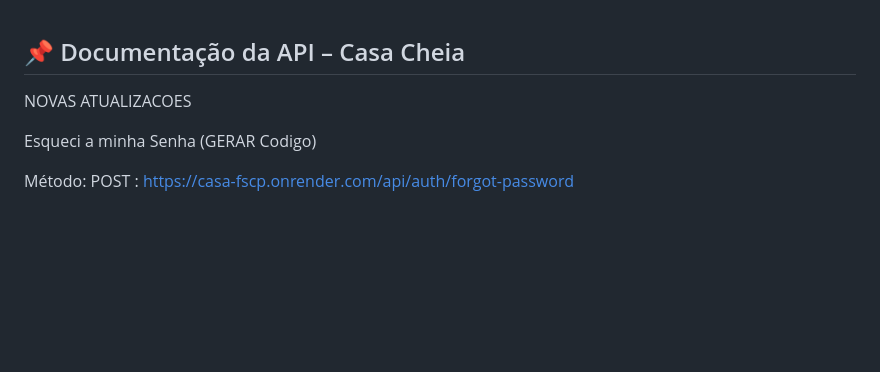
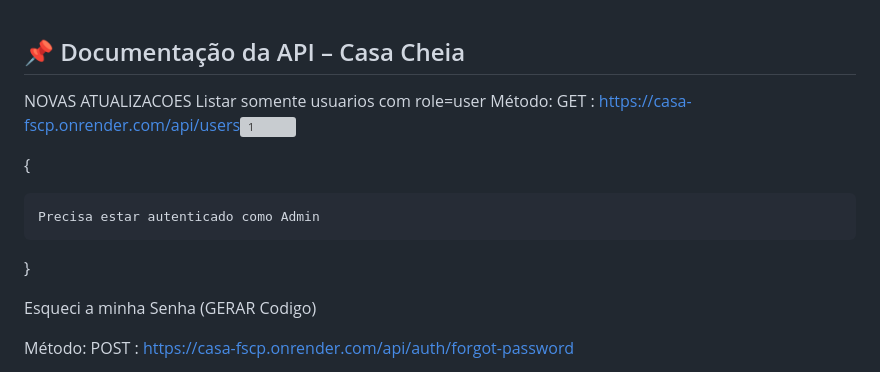
Before and after one commit to WisePearce/BackEnd-CasaCheia, a Markdown page: README.md, the part around the change. Rendered like a GitHub page; blank space fills up the shorter version; grey boxes are pictures that could not be loaded.

```diff
--- a/README.md
+++ b/README.md
@@ -1,6 +1,17 @@
 📌 Documentação da API – Casa Cheia
 --------------------------------
 NOVAS ATUALIZACOES
+Listar somente usuarios com role=user
+Método: GET : https://casa-fscp.onrender.com/api/users<img width="1375" height="887" alt="1" src="https://github.com/user-attachments/assets/8443a9fd-8ee4-470d-b825-ee87f7f3ce06" />
+
+
+{
+
+	Precisa estar autenticado como Admin
+}
+
+
+
 
 Esqueci a minha Senha (GERAR Codigo)
 
```
